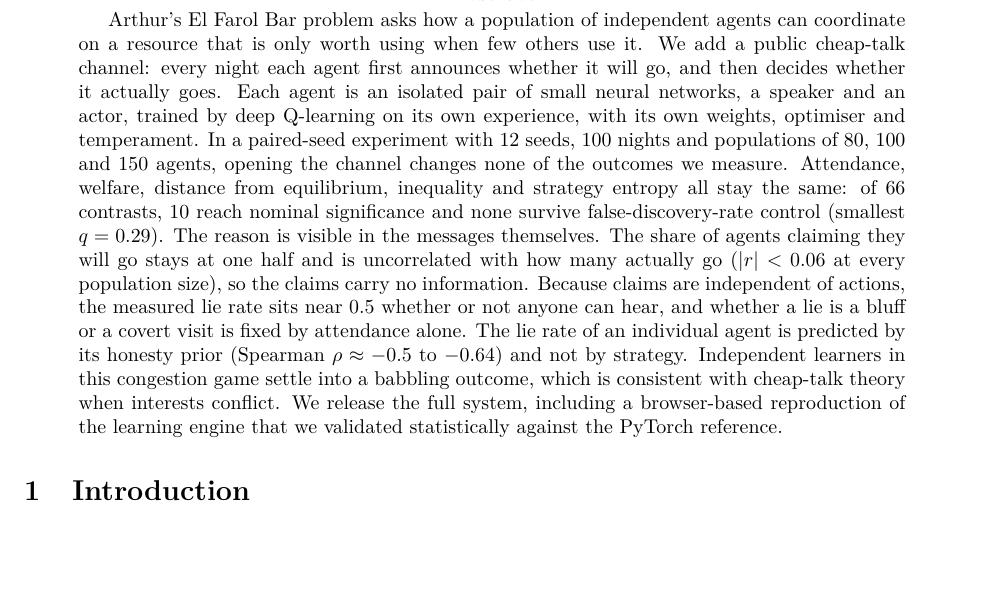
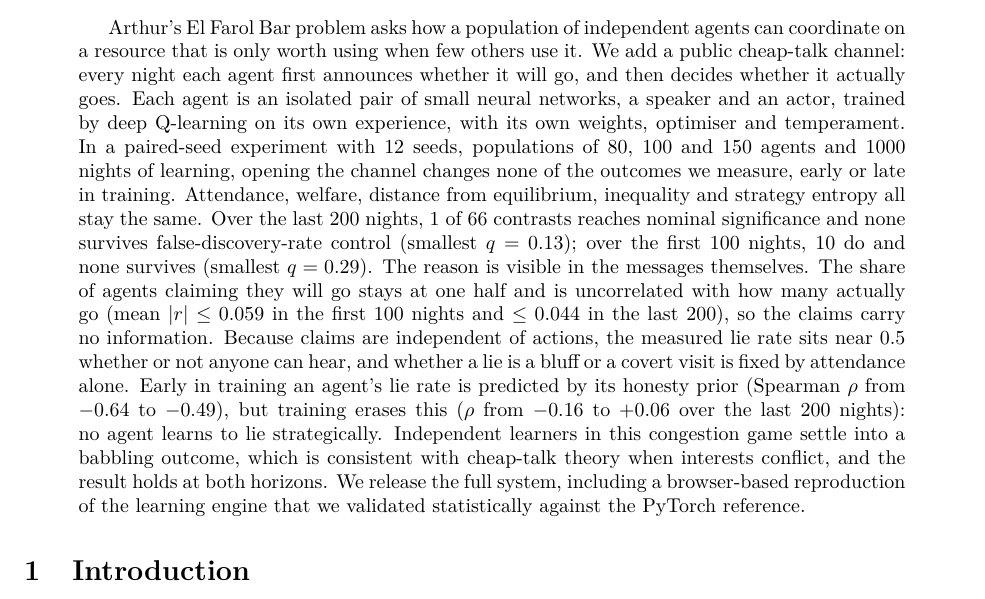
Before and after one commit to FABASTIC/ElFarolProblem, a LaTeX paper (paper/main.tex): part of page 1 of 11, cut so that both start at the same text, the shorter picture padded with empty space. Compiled offline with pdfLaTeX.

Commit message:
paper: rewrite the abstract for both horizons
Report the late-window and first-100-nights contrast counts, the claim
correlations and the fading honesty correlation, all from macros.

Co-Authored-By: Claude Opus 5.5 <noreply@anthropic.com>

```diff
--- a/paper/main.tex
+++ b/paper/main.tex
@@ -25,7 +25,7 @@
 \maketitle
 
 \begin{abstract}
-Arthur's El Farol Bar problem asks how a population of independent agents can coordinate on a resource that is only worth using when few others use it. We add a public cheap-talk channel: every night each agent first announces whether it will go, and then decides whether it actually goes. Each agent is an isolated pair of small neural networks, a speaker and an actor, trained by deep Q-learning on its own experience, with its own weights, optimiser and temperament. In a paired-seed experiment with 12 seeds, 100 nights and populations of 80, 100 and 150 agents, opening the channel changes none of the outcomes we measure. Attendance, welfare, distance from equilibrium, inequality and strategy entropy all stay the same: of \rnTestsShort{} contrasts, \rnNominalShort{} reach nominal significance and none survive false-discovery-rate control (smallest $q = \rminQShort$). The reason is visible in the messages themselves. The share of agents claiming they will go stays at one half and is uncorrelated with how many actually go ($|r| < 0.06$ at every population size), so the claims carry no information. Because claims are independent of actions, the measured lie rate sits near $0.5$ whether or not anyone can hear, and whether a lie is a bluff or a covert visit is fixed by attendance alone. The lie rate of an individual agent is predicted by its honesty prior (Spearman $\rho \approx -0.5$ to $-0.64$) and not by strategy. Independent learners in this congestion game settle into a babbling outcome, which is consistent with cheap-talk theory when interests conflict. We release the full system, including a browser-based reproduction of the learning engine that we validated statistically against the PyTorch reference.
+Arthur's El Farol Bar problem asks how a population of independent agents can coordinate on a resource that is only worth using when few others use it. We add a public cheap-talk channel: every night each agent first announces whether it will go, and then decides whether it actually goes. Each agent is an isolated pair of small neural networks, a speaker and an actor, trained by deep Q-learning on its own experience, with its own weights, optimiser and temperament. In a paired-seed experiment with 12 seeds, populations of 80, 100 and 150 agents and \rnightsLong{} nights of learning, opening the channel changes none of the outcomes we measure, early or late in training. Attendance, welfare, distance from equilibrium, inequality and strategy entropy all stay the same. Over the last \rnightsLate{} nights, \rnNominalLate{} of \rnTestsLate{} contrasts reaches nominal significance and none survives false-discovery-rate control (smallest $q = \rminQLate$); over the first \rnightsShort{} nights, \rnNominalShort{} do and none survives (smallest $q = \rminQShort$). The reason is visible in the messages themselves. The share of agents claiming they will go stays at one half and is uncorrelated with how many actually go (mean $|r| \le \rmaxAbsCorrShort$ in the first \rnightsShort{} nights and $\le \rmaxAbsCorrLate$ in the last \rnightsLate), so the claims carry no information. Because claims are independent of actions, the measured lie rate sits near $0.5$ whether or not anyone can hear, and whether a lie is a bluff or a covert visit is fixed by attendance alone. Early in training an agent's lie rate is predicted by its honesty prior (Spearman $\rho$ from \rrhoLoShort{} to \rrhoHiShort), but training erases this ($\rho$ from \rrhoLoLate{} to \rrhoHiLate{} over the last \rnightsLate{} nights): no agent learns to lie strategically. Independent learners in this congestion game settle into a babbling outcome, which is consistent with cheap-talk theory when interests conflict, and the result holds at both horizons. We release the full system, including a browser-based reproduction of the learning engine that we validated statistically against the PyTorch reference.
 \end{abstract}
 
 \section{Introduction}
```
